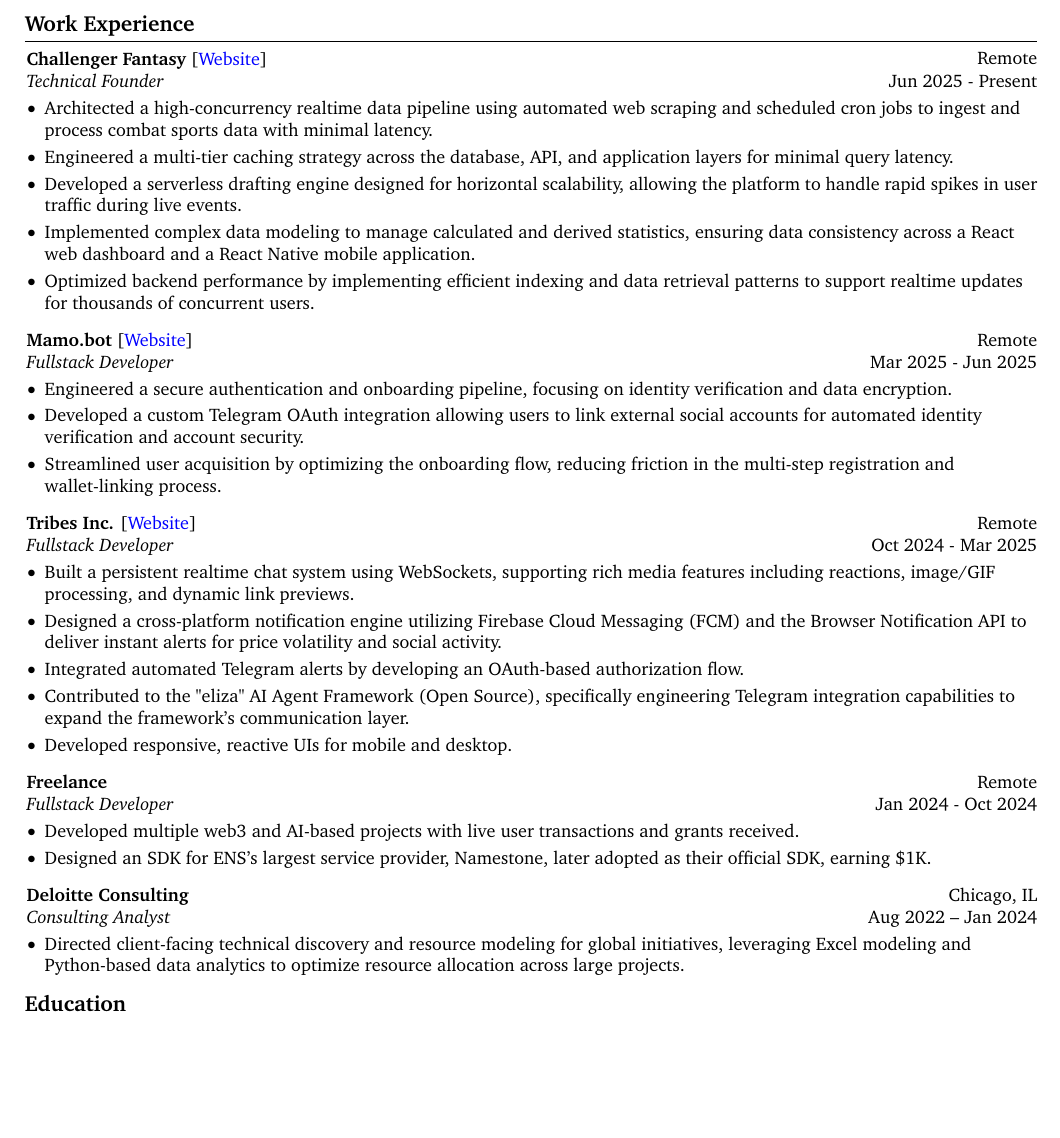
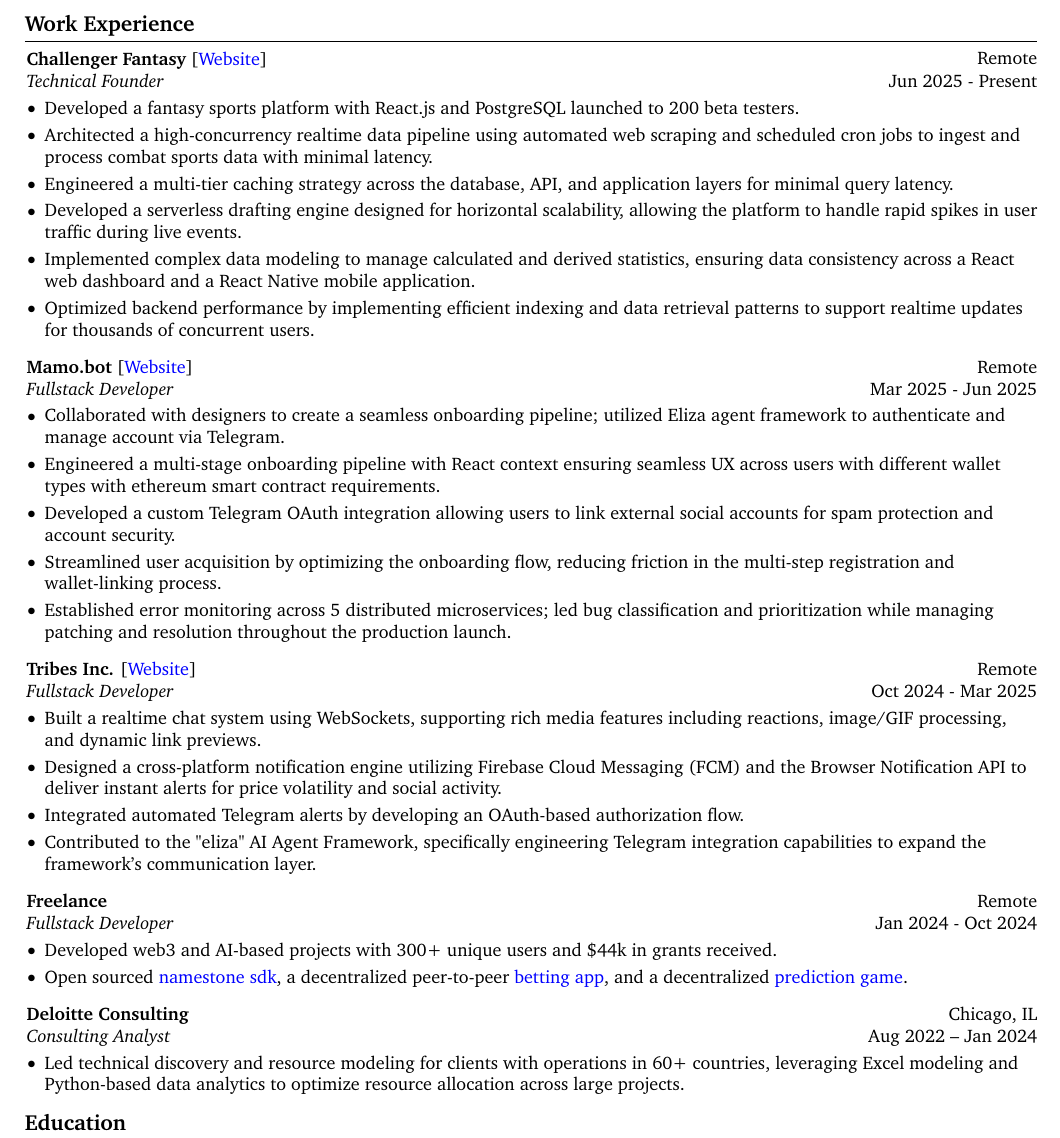
Before and after one commit to ncale/resume, a LaTeX CV (resume.tex): part of the page before the commit and part of page 1 of 2 after it, cut so that both start at the same text, the shorter picture padded with empty space. Compiled offline with pdfLaTeX.

Commit message:
bullet point changes

```diff
--- a/resume.tex
+++ b/resume.tex
@@ -199,6 +199,8 @@
 \vspace{0.10 cm}
 \begin{onecolentry}
 		\begin{highlights}
+		\item Developed a fantasy sports platform with React.js and PostgreSQL launched to 200
+				beta testers.
 		\item Architected a high-concurrency realtime data pipeline using automated web
 				scraping and scheduled cron jobs to ingest and process combat sports data with minimal latency.
 		\item Engineered a multi-tier caching strategy across the database, API, and
@@ -224,12 +226,17 @@
 \vspace{0.10 cm}
 \begin{onecolentry}
 		\begin{highlights}
-		\item Engineered a secure authentication and onboarding pipeline, focusing on identity
-				verification and data encryption.
+		\item Collaborated with designers to create a seamless onboarding pipeline; utilized
+				Eliza agent framework to authenticate and manage account via Telegram.
+		\item Engineered a multi-stage onboarding pipeline with React context ensuring seamless
+				UX across users with different wallet types with ethereum smart contract requirements.
 		\item Developed a custom Telegram OAuth integration allowing users to link external
-				social accounts for automated identity verification and account security.
+				social accounts for spam protection and account security.
 		\item Streamlined user acquisition by optimizing the onboarding flow, reducing friction
 				in the multi-step registration and wallet-linking process.
+		\item Established error monitoring across 5 distributed microservices; led bug
+				classification and prioritization while managing patching and resolution throughout
+				the production launch.
 		\end{highlights}
 \end{onecolentry}
 
@@ -245,15 +252,14 @@
 \vspace{0.10 cm}
 \begin{onecolentry}
 		\begin{highlights}
-		\item Built a persistent realtime chat system using WebSockets, supporting rich media
+		\item Built a realtime chat system using WebSockets, supporting rich media
 				features including reactions, image/GIF processing, and dynamic link previews.
 		\item Designed a cross-platform notification engine utilizing Firebase Cloud Messaging
 				(FCM) and the Browser Notification API to deliver instant alerts for price volatility
 				and social activity.
 		\item Integrated automated Telegram alerts by developing an OAuth-based authorization flow.
-		\item Contributed to the "eliza" AI Agent Framework (Open Source), specifically
+		\item Contributed to the "eliza" AI Agent Framework, specifically
 				engineering Telegram integration capabilities to expand the framework's communication layer.
-		\item Developed responsive, reactive UIs for mobile and desktop.
 		\end{highlights}
 \end{onecolentry}
 
@@ -268,10 +274,13 @@
 \vspace{0.10 cm}
 \begin{onecolentry}
 		\begin{highlights}
-		\item Developed multiple web3 and AI-based projects with live user transactions and
-				grants received.
-		\item Designed an SDK for ENS’s largest service provider, Namestone, later adopted as
-				their official SDK, earning \$1K.
+		\item Developed web3 and AI-based projects with 300+ unique users and \$44k in grants received.
+		\item Open sourced
+				\hrefWithoutArrow{https://github.com/namestonehq/namestone-sdk}{\textcolor{blue}{namestone
+				sdk}}, a decentralized peer-to-peer
+				\hrefWithoutArrow{https://github.com/wannabet-cc/wannabet}{\textcolor{blue}{betting
+				app}}, and a decentralized
+				\hrefWithoutArrow{https://github.com/ncale/jellybeans}{\textcolor{blue}{prediction game}}.
 		\end{highlights}
 \end{onecolentry}
 
@@ -286,8 +295,8 @@
 \vspace{0.10 cm}
 \begin{onecolentry}
 		\begin{highlights}
-		\item Directed client-facing technical discovery and resource modeling for global
-				initiatives, leveraging Excel modeling and Python-based data analytics to optimize
+		\item Led technical discovery and resource modeling for clients with operations in 60+
+				countries, leveraging Excel modeling and Python-based data analytics to optimize
 				resource allocation across large projects.
 		\end{highlights}
 \end{onecolentry}
```
